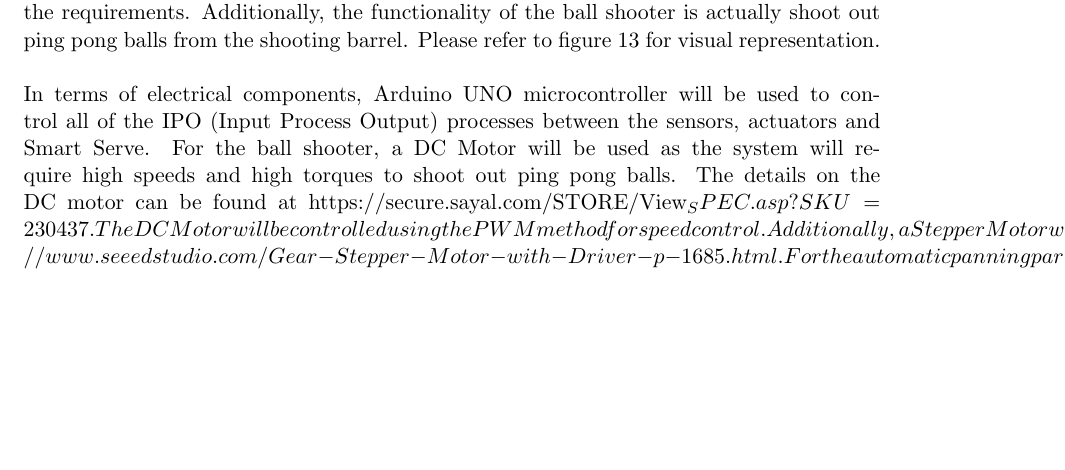
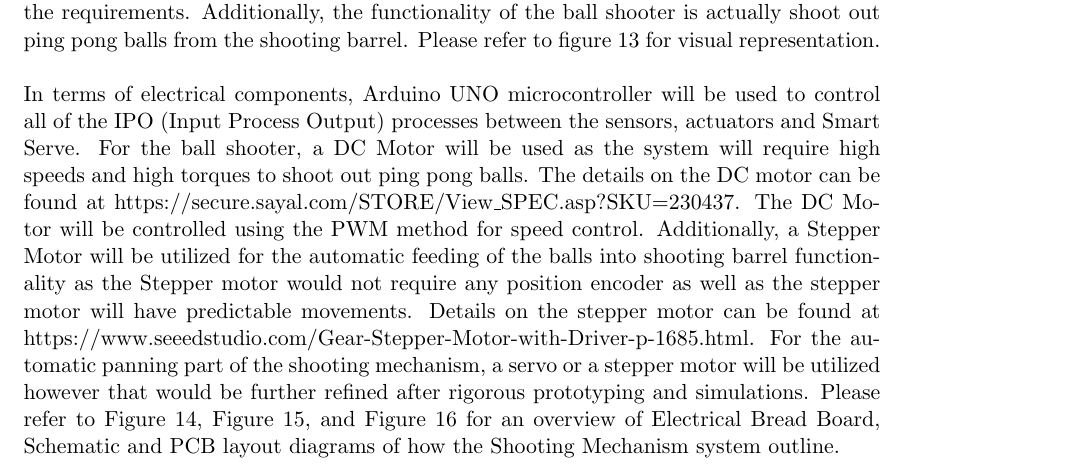
Before and after one commit to ChristopherMcDonald/SoftwareTronCapstone, a LaTeX document (documentation/SystemDesign/Design.tex): part of page 16 of 24, cut so that both start at the same text, the shorter picture padded with empty space. Compiled offline with pdfLaTeX.

Commit message:
fixed url error

```diff
--- a/documentation/SystemDesign/Design.tex
+++ b/documentation/SystemDesign/Design.tex
@@ -245,7 +245,7 @@ The User Interface subsystem will be the means of translating user requests into
 \subsection{Shooting Mechanism}
 The Shooting Mechanism will be the subsystem which actually fires the ball towards the user. A microcontroller will be used as the point of contact and set any actuators required to fire a specified shot. It must complete this action within 1.5 seconds for the Computer Vision to detect the ball returned by the user. \\\\
 The Shooting Mechanism will consist of three main sub parts: Automatic Feeder, Automatic Panning, Ball Shooter. The functionality of the Automatic Feeder part will be to automatically control the feeding rate of the ping pong balls into the shooting barrel and feed the balls into the barrel as initiated by the program. The functionality of the Automatic Panning will be to rotate the entire shooting mechanism or the shooting barrel about the z-axis so the mechanism is able to cover all of the shooting zones as specified in the requirements. Additionally, the functionality of the ball shooter is actually shoot out ping pong balls from the shooting barrel. Please refer to figure \ref{fig:shootingmechanismoutline} for visual representation. \\\\
-In terms of electrical components, Arduino UNO microcontroller will be used to control all of the IPO (Input Process Output) processes between the sensors, actuators and Smart Serve. For the ball shooter, a DC Motor will be used as the system will require high speeds and high torques to shoot out ping pong balls. The details on the DC motor can be found at https://secure.sayal.com/STORE/View_SPEC.asp?SKU=230437. The DC Motor will be controlled using the PWM method for speed control. Additionally, a Stepper Motor will be utilized for the automatic feeding of the balls into shooting barrel functionality as the Stepper motor would not require any position encoder as well as the stepper motor will have predictable movements. Details on the stepper motor can be found at https://www.seeedstudio.com/Gear-Stepper-Motor-with-Driver-p-1685.html. For the automatic panning part of the shooting mechanism, a servo or a stepper motor will be utilized however that would be further refined after rigorous prototyping and simulations. Please refer to Figure \ref{fig:electricalwiringdiagrambb}, Figure \ref{fig:electricalwiringdiagramschematic}, and Figure \ref{fig:electricalwiringdiagrampcb} for an overview of Electrical Bread Board, Schematic and PCB layout diagrams of how the Shooting Mechanism system outline.
+In terms of electrical components, Arduino UNO microcontroller will be used to control all of the IPO (Input Process Output) processes between the sensors, actuators and Smart Serve. For the ball shooter, a DC Motor will be used as the system will require high speeds and high torques to shoot out ping pong balls. The details on the DC motor can be found at https://secure.sayal.com/STORE/View\_SPEC.asp?SKU=230437. The DC Motor will be controlled using the PWM method for speed control. Additionally, a Stepper Motor will be utilized for the automatic feeding of the balls into shooting barrel functionality as the Stepper motor would not require any position encoder as well as the stepper motor will have predictable movements. Details on the stepper motor can be found at https://www.seeedstudio.com/Gear-Stepper-Motor-with-Driver-p-1685.html. For the automatic panning part of the shooting mechanism, a servo or a stepper motor will be utilized however that would be further refined after rigorous prototyping and simulations. Please refer to Figure \ref{fig:electricalwiringdiagrambb}, Figure \ref{fig:electricalwiringdiagramschematic}, and Figure \ref{fig:electricalwiringdiagrampcb} for an overview of Electrical Bread Board, Schematic and PCB layout diagrams of how the Shooting Mechanism system outline.
 
 \begin{figure}[H]
    \centering
```
Also changed, not shown: documentation/Requirements/diagrams/Zones.png (added), 2 other files.
